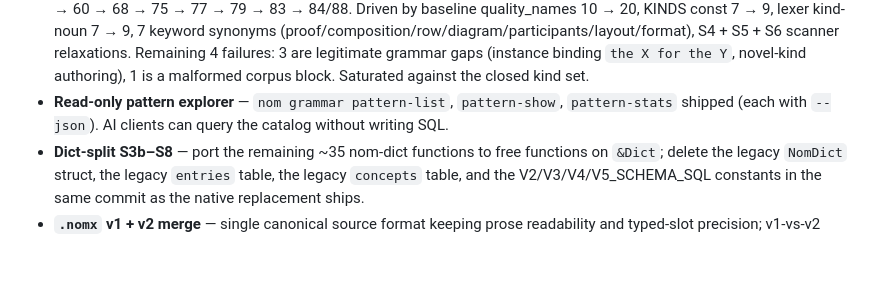
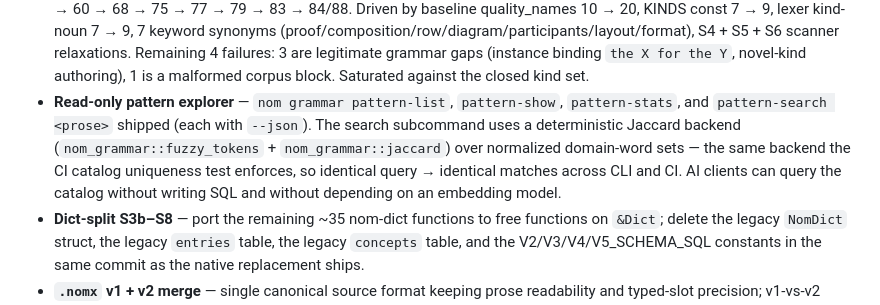
Before and after one commit to llgtrn/Nom, a Markdown page: research/02-roadmap.md, the part around the change. Rendered like a GitHub page; blank space fills up the shorter version.

```diff
--- a/research/02-roadmap.md
+++ b/research/02-roadmap.md
@@ -50,8 +50,14 @@ archived research must appear here; none may be silently dropped.
   novel-kind authoring), 1 is a malformed corpus block. Saturated
   against the closed kind set.
 - **Read-only pattern explorer** — `nom grammar pattern-list`,
-  `pattern-show`, `pattern-stats` shipped (each with `--json`).
-  AI clients can query the catalog without writing SQL.
+  `pattern-show`, `pattern-stats`, and `pattern-search <prose>`
+  shipped (each with `--json`). The search subcommand uses a
+  deterministic Jaccard backend (`nom_grammar::fuzzy_tokens` +
+  `nom_grammar::jaccard`) over normalized domain-word sets — the
+  same backend the CI catalog uniqueness test enforces, so identical
+  query → identical matches across CLI and CI. AI clients can query
+  the catalog without writing SQL and without depending on an
+  embedding model.
 - **Dict-split S3b–S8** — port the remaining ~35 nom-dict functions
   to free functions on `&Dict`; delete the legacy `NomDict` struct, the
   legacy `entries` table, the legacy `concepts` table, and the
```
Also changed, not shown: research/07-authoring-patterns.md (+10 -4 lines), research/08-mission-checklog.md (+7 -3 lines).
